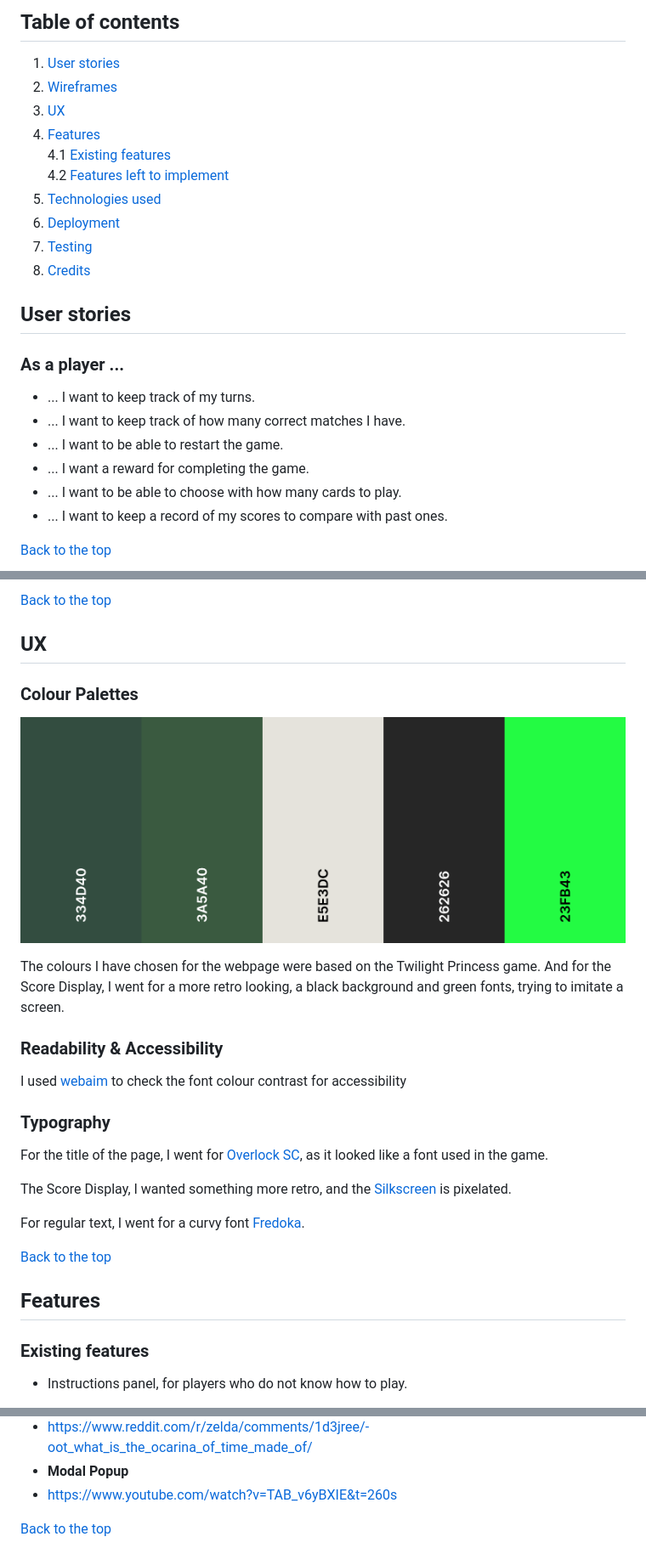
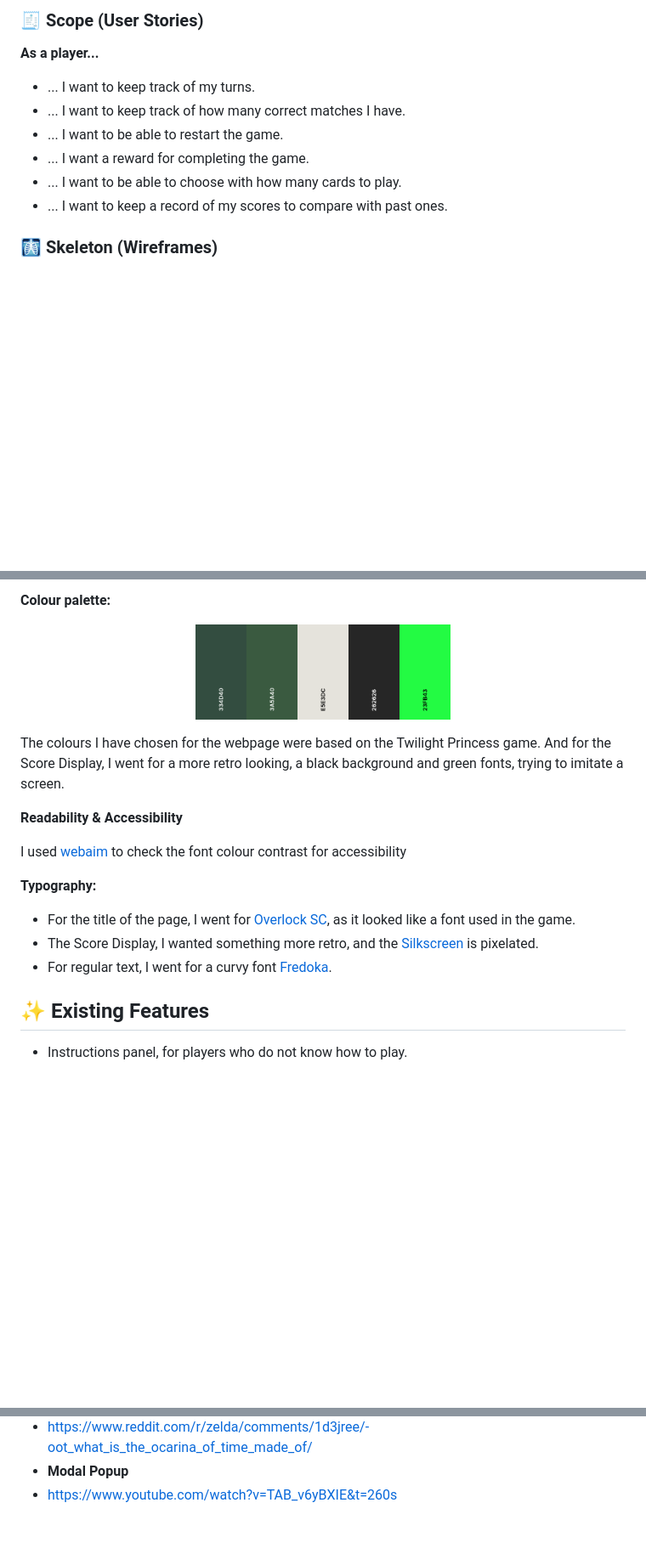
Before and after one commit to faelf/MemoryCardGame, a Markdown page: readme.md, 3 parts joined by grey strips. Shown at 85% size. GitHub-like rendering; blank space fills up the shorter version.

```diff
--- a/readme.md
+++ b/readme.md
@@ -6,20 +10,7 @@ This webpage was developed for the Milestone 2, where I have developed a memory
 
-## Table of contents
+### 🧾 Scope (User Stories)
 
-1. [User stories](#user-stories)
-2. [Wireframes](#wireframes)
-3. [UX](#UX)
-4. [Features](#features)
-4.1 [Existing features](#existing-features)
-4.2 [Features left to implement](#features-left-to-implement)
-5. [Technologies used](#technologies-used)
-6. [Deployment](#deployment)
-7. [Testing](#testing)
-8. [Credits](#credits)
-
-## User stories
-
-### As a player ...
+**As a player...**
 
 - ... I want to keep track of my turns.
 - ... I want to keep track of how many correct matches I have.
@@ -28,5 +19,5 @@ This webpage was developed for the Milestone 2, where I have developed a memory
 - ... I want to be able to choose with how many cards to play.
 - ... I want to keep a record of my scores to compare with past ones.
 
-[Back to the top](#table-of-contents)
+### 🩻 Skeleton (Wireframes)
 
@@ -43,29 +40,23 @@ This webpage was developed for the Milestone 2, where I have developed a memory
 
-[Back to the top](#table-of-contents)
+**Colour palette:**
 
-## UX
-
-### Colour Palettes
-
-![Colour Palette](assets/readme/colour_palette.png)
+<p align="center">
+  <img src="assets/readme/colour_palette.png" alt="Coulour Palette" width="300">
+</p>
 
 The colours I have chosen for the webpage were based on the Twilight Princess game. And for the Score Display, I went for a more retro looking, a black background and green fonts, trying to imitate a screen.
 
-### Readability & Accessibility
+**Readability & Accessibility**
+
 I used [webaim](https://webaim.org/resources/contrastchecker/) to check the font colour contrast for accessibility
 
-### Typography
-For the title of the page, I went for [Overlock SC](https://fonts.google.com/specimen/Overlock+SC), as it looked like a font used in the game.
+**Typography:**
 
-The Score Display, I wanted something more retro, and the [Silkscreen](https://fonts.google.com/specimen/Silkscreen) is pixelated.
+- For the title of the page, I went for [Overlock SC](https://fonts.google.com/specimen/Overlock+SC), as it looked like a font used in the game.
+- The Score Display, I wanted something more retro, and the [Silkscreen](https://fonts.google.com/specimen/Silkscreen) is pixelated.
+- For regular text, I went for a curvy font [Fredoka](https://fonts.google.com/specimen/Fredoka).
 
-For regular text, I went for a curvy font [Fredoka](https://fonts.google.com/specimen/Fredoka).
-
-[Back to the top](#table-of-contents)
-
-## Features
-
-### Existing features
+## ✨ Existing Features
 
 - Instructions panel, for players who do not know how to play.
 
@@ -244,5 +245,3 @@ After adding the instructions to footer, I ran another test, and the results wer
 - https://www.reddit.com/r/zelda/comments/1d3jree/-oot_what_is_the_ocarina_of_time_made_of/
 - **Modal Popup**
 - https://www.youtube.com/watch?v=TAB_v6yBXIE&t=260s
-
-[Back to the top](#table-of-contents)
```
Also changed, not shown: other parts of readme.md (+54 -34 lines).
